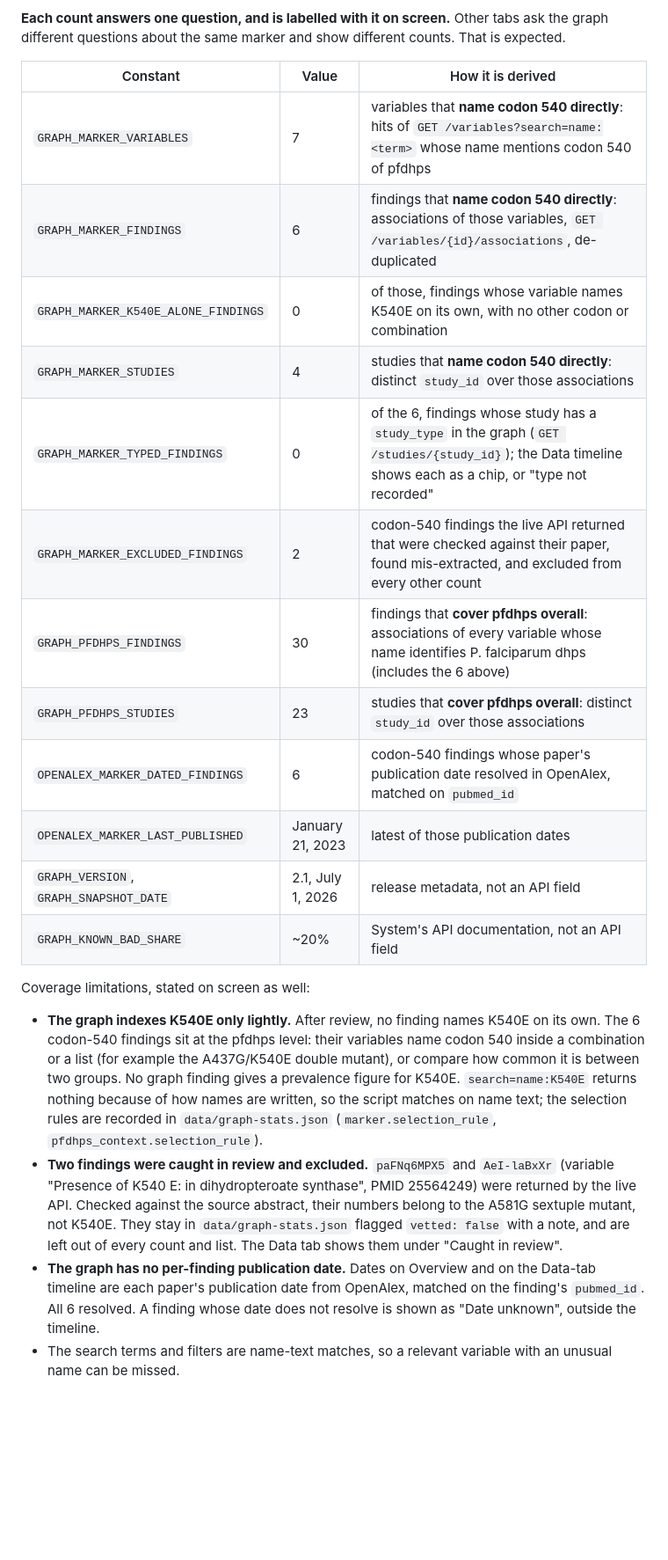
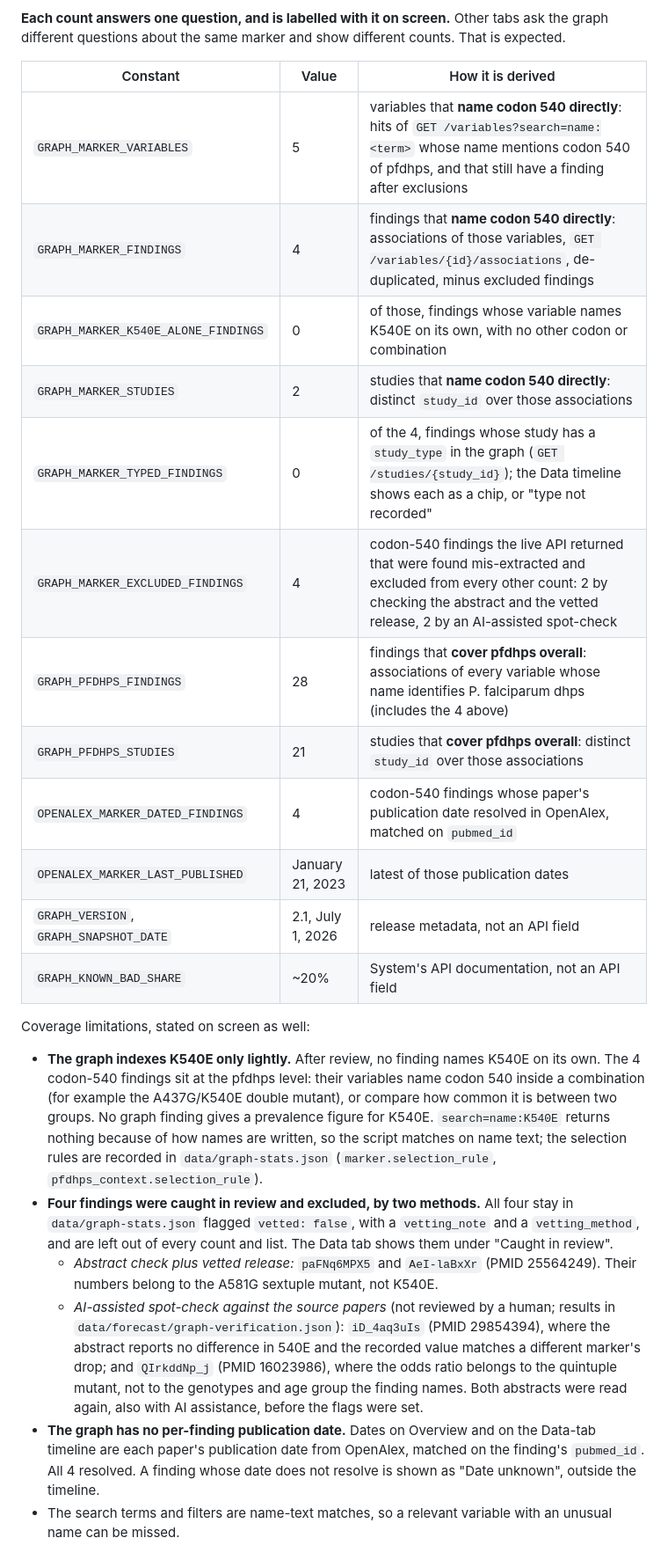
Before and after one commit to dmsteinberger2-oss/Resistance-Observatory, a Markdown page: README.md, the part around one of its changes. Shown at 88% size. GitHub-like rendering; blank space fills up the shorter version.

```diff
--- a/README.md
+++ b/README.md
@@ -169,15 +169,15 @@ different counts. That is expected.
 
 | Constant | Value | How it is derived |
 | --- | --- | --- |
-| `GRAPH_MARKER_VARIABLES` | 7 | variables that **name codon 540 directly**: hits of `GET /variables?search=name:<term>` whose name mentions codon 540 of pfdhps |
-| `GRAPH_MARKER_FINDINGS` | 6 | findings that **name codon 540 directly**: associations of those variables, `GET /variables/{id}/associations`, de-duplicated |
+| `GRAPH_MARKER_VARIABLES` | 5 | variables that **name codon 540 directly**: hits of `GET /variables?search=name:<term>` whose name mentions codon 540 of pfdhps, and that still have a finding after exclusions |
+| `GRAPH_MARKER_FINDINGS` | 4 | findings that **name codon 540 directly**: associations of those variables, `GET /variables/{id}/associations`, de-duplicated, minus excluded findings |
 | `GRAPH_MARKER_K540E_ALONE_FINDINGS` | 0 | of those, findings whose variable names K540E on its own, with no other codon or combination |
-| `GRAPH_MARKER_STUDIES` | 4 | studies that **name codon 540 directly**: distinct `study_id` over those associations |
-| `GRAPH_MARKER_TYPED_FINDINGS` | 0 | of the 6, findings whose study has a `study_type` in the graph (`GET /studies/{study_id}`); the Data timeline shows each as a chip, or "type not recorded" |
-| `GRAPH_MARKER_EXCLUDED_FINDINGS` | 2 | codon-540 findings the live API returned that were checked against their paper, found mis-extracted, and excluded from every other count |
-| `GRAPH_PFDHPS_FINDINGS` | 30 | findings that **cover pfdhps overall**: associations of every variable whose name identifies P. falciparum dhps (includes the 6 above) |
-| `GRAPH_PFDHPS_STUDIES` | 23 | studies that **cover pfdhps overall**: distinct `study_id` over those associations |
-| `OPENALEX_MARKER_DATED_FINDINGS` | 6 | codon-540 findings whose paper's publication date resolved in OpenAlex, matched on `pubmed_id` |
+| `GRAPH_MARKER_STUDIES` | 2 | studies that **name codon 540 directly**: distinct `study_id` over those associations |
+| `GRAPH_MARKER_TYPED_FINDINGS` | 0 | of the 4, findings whose study has a `study_type` in the graph (`GET /studies/{study_id}`); the Data timeline shows each as a chip, or "type not recorded" |
+| `GRAPH_MARKER_EXCLUDED_FINDINGS` | 4 | codon-540 findings the live API returned that were found mis-extracted and excluded from every other count: 2 by checking the abstract and the vetted release, 2 by an AI-assisted spot-check |
+| `GRAPH_PFDHPS_FINDINGS` | 28 | findings that **cover pfdhps overall**: associations of every variable whose name identifies P. falciparum dhps (includes the 4 above) |
+| `GRAPH_PFDHPS_STUDIES` | 21 | studies that **cover pfdhps overall**: distinct `study_id` over those associations |
+| `OPENALEX_MARKER_DATED_FINDINGS` | 4 | codon-540 findings whose paper's publication date resolved in OpenAlex, matched on `pubmed_id` |
 | `OPENALEX_MARKER_LAST_PUBLISHED` | January 21, 2023 | latest of those publication dates |
 | `GRAPH_VERSION`, `GRAPH_SNAPSHOT_DATE` | 2.1, July 1, 2026 | release metadata, not an API field |
 | `GRAPH_KNOWN_BAD_SHARE` | ~20% | System's API documentation, not an API field |
@@ -185,23 +185,30 @@ different counts. That is expected.
 Coverage limitations, stated on screen as well:
 
 - **The graph indexes K540E only lightly.** After review, no finding names
-  K540E on its own. The 6 codon-540 findings sit at the pfdhps level: their
-  variables name codon 540 inside a combination or a list (for example the
-  A437G/K540E double mutant), or compare how common it is between two groups.
-  No graph finding gives a prevalence figure for K540E. `search=name:K540E`
-  returns nothing because of how names are written, so the script matches on
-  name text; the selection rules are recorded in `data/graph-stats.json`
+  K540E on its own. The 4 codon-540 findings sit at the pfdhps level: their
+  variables name codon 540 inside a combination (for example the A437G/K540E
+  double mutant), or compare how common it is between two groups. No graph
+  finding gives a prevalence figure for K540E. `search=name:K540E` returns
+  nothing because of how names are written, so the script matches on name
+  text; the selection rules are recorded in `data/graph-stats.json`
   (`marker.selection_rule`, `pfdhps_context.selection_rule`).
-- **Two findings were caught in review and excluded.** `paFNq6MPX5` and
-  `AeI-laBxXr` (variable "Presence of K540 E: in dihydropteroate synthase",
-  PMID 25564249) were returned by the live API. Checked against the source
-  abstract, their numbers belong to the A581G sextuple mutant, not K540E. They
-  stay in `data/graph-stats.json` flagged `vetted: false` with a note, and are
-  left out of every count and list. The Data tab shows them under "Caught in
-  review".
+- **Four findings were caught in review and excluded, by two methods.** All
+  four stay in `data/graph-stats.json` flagged `vetted: false`, with a
+  `vetting_note` and a `vetting_method`, and are left out of every count and
+  list. The Data tab shows them under "Caught in review".
+  - *Abstract check plus vetted release:* `paFNq6MPX5` and `AeI-laBxXr`
+    (PMID 25564249). Their numbers belong to the A581G sextuple mutant, not
+    K540E.
+  - *AI-assisted spot-check against the source papers* (not reviewed by a
+    human; results in `data/forecast/graph-verification.json`): `iD_4aq3uIs`
+    (PMID 29854394), where the abstract reports no difference in 540E and the
+    recorded value matches a different marker's drop; and `QIrkddNp_j`
+    (PMID 16023986), where the odds ratio belongs to the quintuple mutant, not
+    to the genotypes and age group the finding names. Both abstracts were read
+    again, also with AI assistance, before the flags were set.
 - **The graph has no per-finding publication date.** Dates on Overview and on the
   Data-tab timeline are each paper's publication date from OpenAlex, matched
-  on the finding's `pubmed_id`. All 6 resolved. A finding whose date does not
+  on the finding's `pubmed_id`. All 4 resolved. A finding whose date does not
   resolve is shown as "Date unknown", outside the timeline.
 - The search terms and filters are name-text matches, so a relevant variable
   with an unusual name can be missed.
```
Also changed, not shown: other parts of README.md (+9 -7 lines), docs/screenshots/data.png, docs/screenshots/overview.png, 8 other files.
